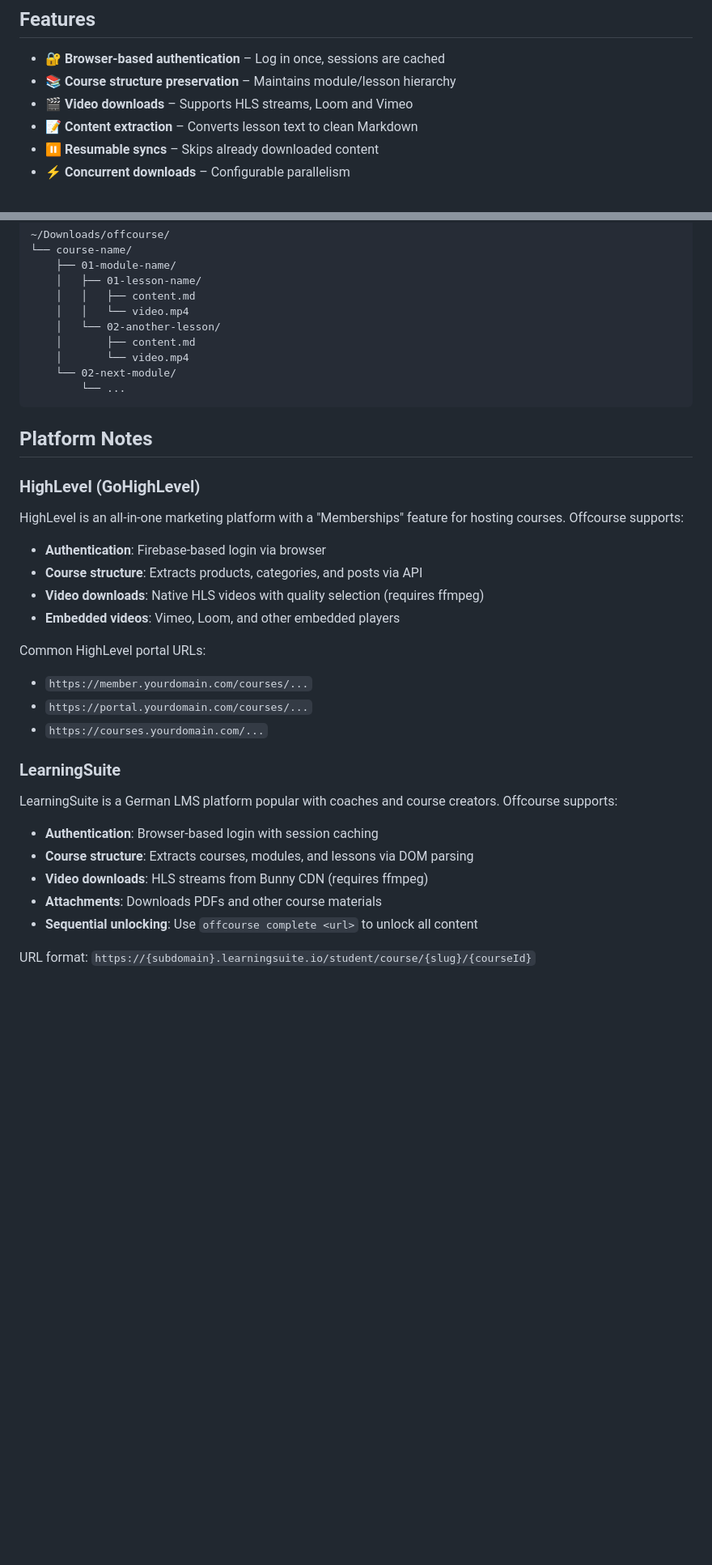
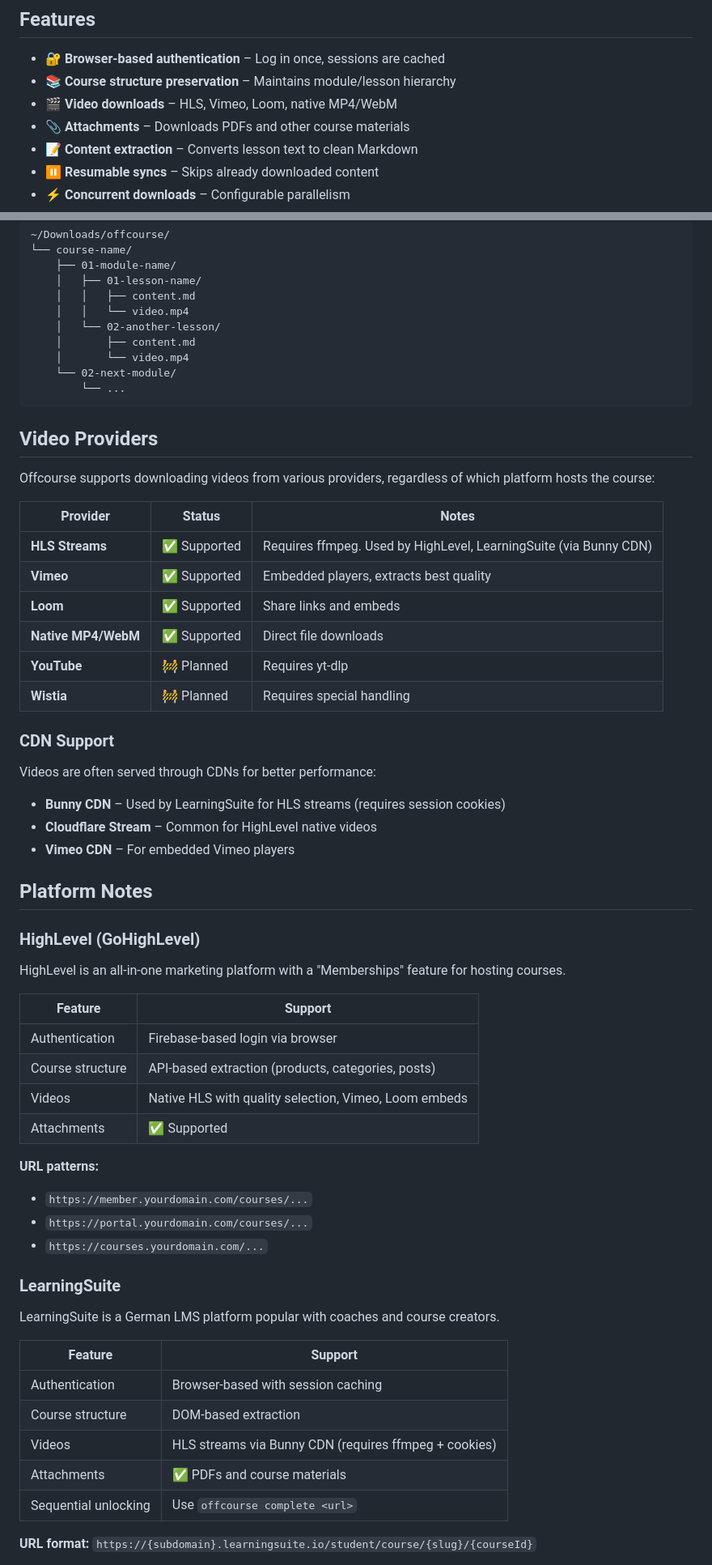
Before and after one commit to sebastian-software/offcourse, a Markdown page: README.md, 2 parts joined by grey strips. Shown: that part at 81% size. GitHub-like rendering; blank space fills up the shorter version.

````diff
--- a/README.md
+++ b/README.md
@@ -15,7 +15,8 @@ Saves video content and lesson text as Markdown files, organized by module struc
 
 - 🔐 **Browser-based authentication** – Log in once, sessions are cached
 - 📚 **Course structure preservation** – Maintains module/lesson hierarchy
-- 🎬 **Video downloads** – Supports HLS streams, Loom and Vimeo
+- 🎬 **Video downloads** – HLS, Vimeo, Loom, native MP4/WebM
+- 📎 **Attachments** – Downloads PDFs and other course materials
 - 📝 **Content extraction** – Converts lesson text to clean Markdown
 - ⏸️ **Resumable syncs** – Skips already downloaded content
 - ⚡ **Concurrent downloads** – Configurable parallelism
@@ -176,31 +177,56 @@ offcourse inspect <url> --full
         └── ...
 ```
 
+## Video Providers
+
+Offcourse supports downloading videos from various providers, regardless of which platform hosts the course:
+
+| Provider | Status | Notes |
+|----------|--------|-------|
+| **HLS Streams** | ✅ Supported | Requires ffmpeg. Used by HighLevel, LearningSuite (via Bunny CDN) |
+| **Vimeo** | ✅ Supported | Embedded players, extracts best quality |
+| **Loom** | ✅ Supported | Share links and embeds |
+| **Native MP4/WebM** | ✅ Supported | Direct file downloads |
+| **YouTube** | 🚧 Planned | Requires yt-dlp |
+| **Wistia** | 🚧 Planned | Requires special handling |
+
+### CDN Support
+
+Videos are often served through CDNs for better performance:
+
+- **Bunny CDN** – Used by LearningSuite for HLS streams (requires session cookies)
+- **Cloudflare Stream** – Common for HighLevel native videos
+- **Vimeo CDN** – For embedded Vimeo players
+
 ## Platform Notes
 
 ### HighLevel (GoHighLevel)
 
-HighLevel is an all-in-one marketing platform with a "Memberships" feature for hosting courses. Offcourse supports:
+HighLevel is an all-in-one marketing platform with a "Memberships" feature for hosting courses.
 
-- **Authentication**: Firebase-based login via browser
-- **Course structure**: Extracts products, categories, and posts via API
-- **Video downloads**: Native HLS videos with quality selection (requires ffmpeg)
-- **Embedded videos**: Vimeo, Loom, and other embedded players
+| Feature | Support |
+|---------|---------|
+| Authentication | Firebase-based login via browser |
+| Course structure | API-based extraction (products, categories, posts) |
+| Videos | Native HLS with quality selection, Vimeo, Loom embeds |
+| Attachments | ✅ Supported |
 
-Common HighLevel portal URLs:
+**URL patterns:**
 - `https://member.yourdomain.com/courses/...`
 - `https://portal.yourdomain.com/courses/...`
 - `https://courses.yourdomain.com/...`
 
 ### LearningSuite
 
-LearningSuite is a German LMS platform popular with coaches and course creators. Offcourse supports:
+LearningSuite is a German LMS platform popular with coaches and course creators.
 
-- **Authentication**: Browser-based login with session caching
-- **Course structure**: Extracts courses, modules, and lessons via DOM parsing
-- **Video downloads**: HLS streams from Bunny CDN (requires ffmpeg)
-- **Attachments**: Downloads PDFs and other course materials
-- **Sequential unlocking**: Use `offcourse complete <url>` to unlock all content
+| Feature | Support |
+|---------|---------|
+| Authentication | Browser-based with session caching |
+| Course structure | DOM-based extraction |
+| Videos | HLS streams via Bunny CDN (requires ffmpeg + cookies) |
+| Attachments | ✅ PDFs and course materials |
+| Sequential unlocking | Use `offcourse complete <url>` |
 
-URL format: `https://{subdomain}.learningsuite.io/student/course/{slug}/{courseId}`
+**URL format:** `https://{subdomain}.learningsuite.io/student/course/{slug}/{courseId}`
 
````
Also changed, not shown: other parts of README.md (+38 -1 lines).
